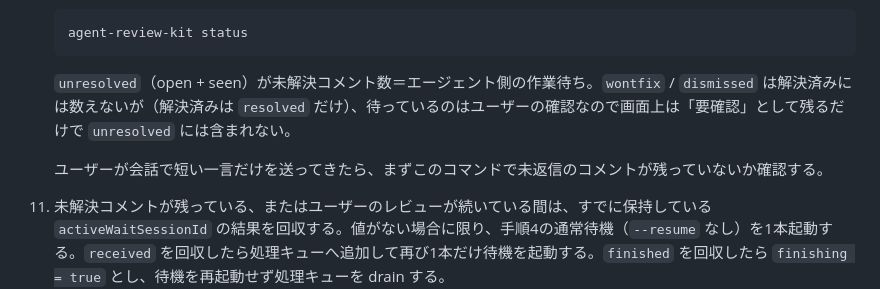
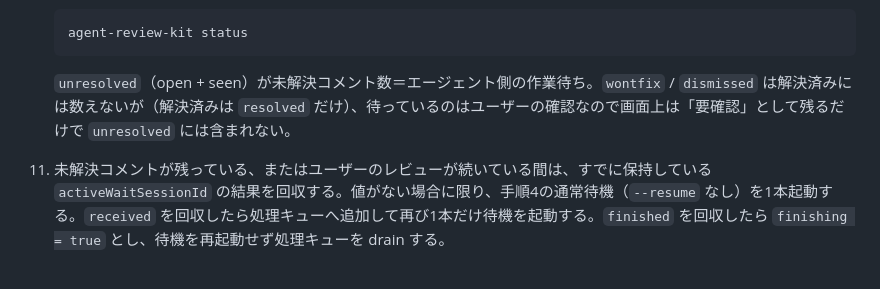
Before and after one commit to kou000/agent-review-kit, a Markdown page: skills/my-interactive-review/SKILL.md, the part around the change. GitHub-like rendering; blank space fills up the shorter version.

Commit message:
my-interactive-review: 短い一言への対応の行を削除する

```diff
--- a/skills/my-interactive-review/SKILL.md
+++ b/skills/my-interactive-review/SKILL.md
@@ -225,8 +225,6 @@ Codex では `serve` と `wait-comments` をそれぞれ長時間実行できる
 
     `unresolved`（open + seen）が未解決コメント数＝エージェント側の作業待ち。`wontfix` / `dismissed` は解決済みには数えないが（解決済みは `resolved` だけ）、待っているのはユーザーの確認なので画面上は「要確認」として残るだけで `unresolved` には含まれない。
 
-    ユーザーが会話で短い一言だけを送ってきたら、まずこのコマンドで未返信のコメントが残っていないか確認する。
-
 11. 未解決コメントが残っている、またはユーザーのレビューが続いている間は、すでに保持している `activeWaitSessionId` の結果を回収する。値がない場合に限り、手順4の通常待機（`--resume` なし）を1本起動する。`received` を回収したら処理キューへ追加して再び1本だけ待機を起動する。`finished` を回収したら `finishing = true` とし、待機を再起動せず処理キューを drain する。
 
 12. 次のいずれかでループを終了し、対応内容をまとめて完了報告する:
```
